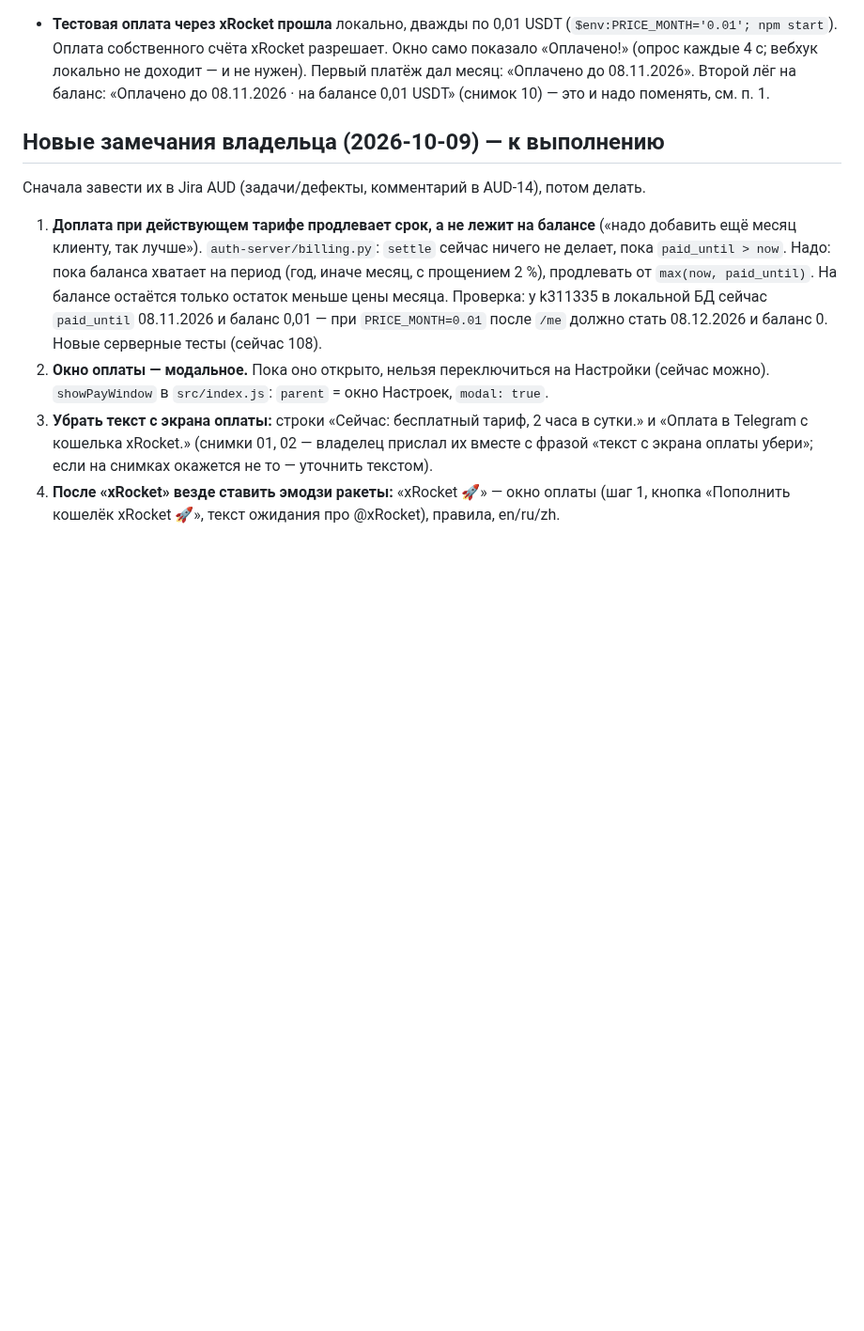
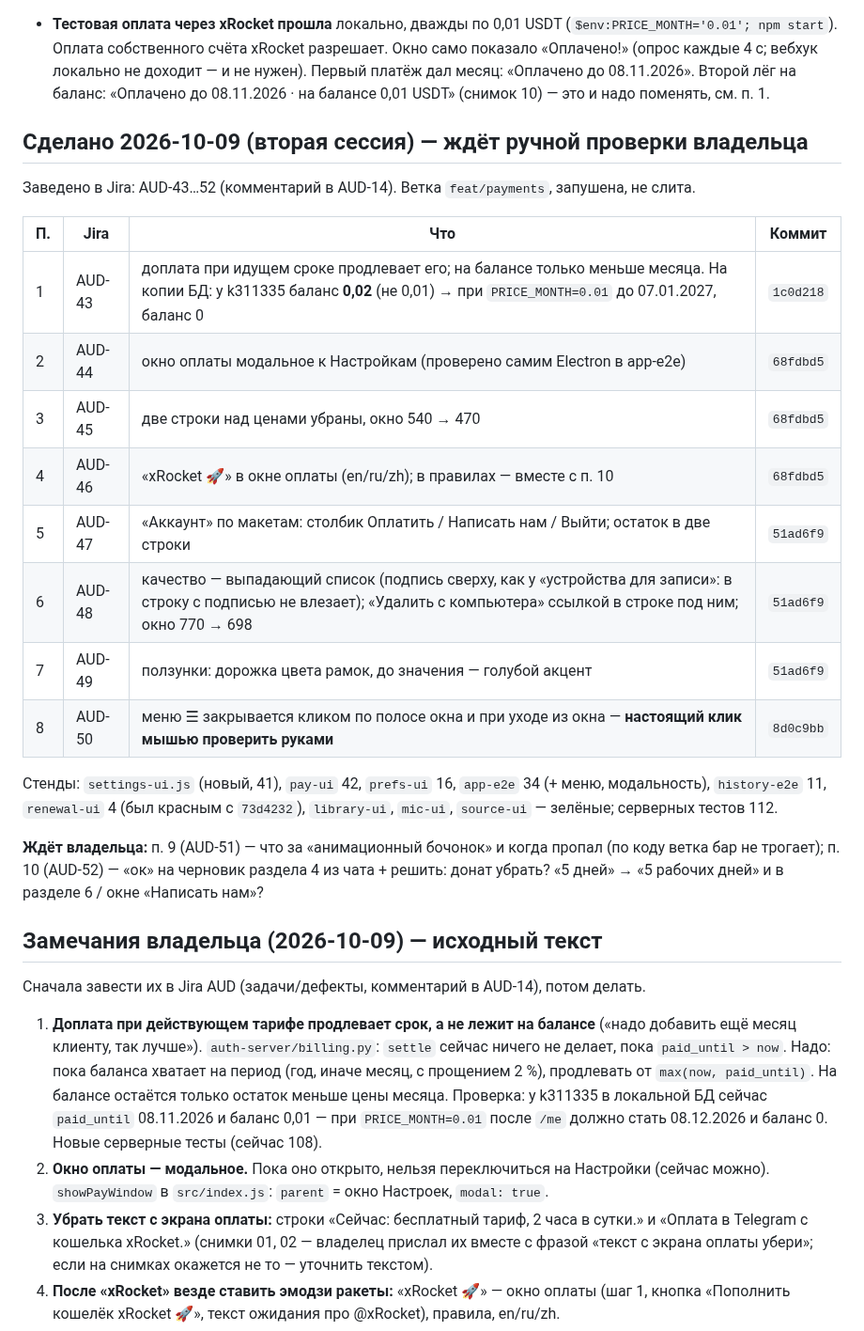
Before and after one commit to t311311311/audiator, a Markdown page: docs/NEXT-CHAT.md, the part around the change. Shown at 94% size. GitHub-like rendering; blank space fills up the shorter version.

Commit message:
docs(AUD-14): the owner's remarks 1-8 done (AUD-43..50), 9 and 10 waiting for the owner
Co-Authored-By: Claude Opus 5.5 <noreply@anthropic.com>

```diff
--- a/docs/NEXT-CHAT.md
+++ b/docs/NEXT-CHAT.md
@@ -9,7 +9,29 @@
   Оплата собственного счёта xRocket разрешает. Окно само показало «Оплачено!» (опрос каждые 4 с; вебхук локально не доходит — и не нужен).
   Первый платёж дал месяц: «Оплачено до 08.11.2026». Второй лёг на баланс: «Оплачено до 08.11.2026 · на балансе 0,01 USDT» (снимок 10) — это и надо поменять, см. п. 1.
 
-## Новые замечания владельца (2026-10-09) — к выполнению
+## Сделано 2026-10-09 (вторая сессия) — ждёт ручной проверки владельца
+
+Заведено в Jira: AUD-43…52 (комментарий в AUD-14). Ветка `feat/payments`, запушена, не слита.
+
+| П. | Jira | Что | Коммит |
+|---|---|---|---|
+| 1 | AUD-43 | доплата при идущем сроке продлевает его; на балансе только меньше месяца. На копии БД: у k311335 баланс **0,02** (не 0,01) → при `PRICE_MONTH=0.01` до 07.01.2027, баланс 0 | `1c0d218` |
+| 2 | AUD-44 | окно оплаты модальное к Настройкам (проверено самим Electron в app-e2e) | `68fdbd5` |
+| 3 | AUD-45 | две строки над ценами убраны, окно 540 → 470 | `68fdbd5` |
+| 4 | AUD-46 | «xRocket 🚀» в окне оплаты (en/ru/zh); в правилах — вместе с п. 10 | `68fdbd5` |
+| 5 | AUD-47 | «Аккаунт» по макетам: столбик Оплатить / Написать нам / Выйти; остаток в две строки | `51ad6f9` |
+| 6 | AUD-48 | качество — выпадающий список (подпись сверху, как у «устройства для записи»: в строку с подписью не влезает); «Удалить с компьютера» ссылкой в строке под ним; окно 770 → 698 | `51ad6f9` |
+| 7 | AUD-49 | ползунки: дорожка цвета рамок, до значения — голубой акцент | `51ad6f9` |
+| 8 | AUD-50 | меню ☰ закрывается кликом по полосе окна и при уходе из окна — **настоящий клик мышью проверить руками** | `8d0c9bb` |
+
+Стенды: `settings-ui.js` (новый, 41), `pay-ui` 42, `prefs-ui` 16, `app-e2e` 34 (+ меню, модальность), `history-e2e` 11,
+`renewal-ui` 4 (был красным с `73d4232`), `library-ui`, `mic-ui`, `source-ui` — зелёные; серверных тестов 112.
+
+**Ждёт владельца:** п. 9 (AUD-51) — что за «анимационный бочонок» и когда пропал (по коду ветка бар не трогает);
+п. 10 (AUD-52) — «ок» на черновик раздела 4 из чата + решить: донат убрать? «5 дней» → «5 рабочих дней» и в разделе 6 /
+окне «Написать нам»?
+
+## Замечания владельца (2026-10-09) — исходный текст
 
 Сначала завести их в Jira AUD (задачи/дефекты, комментарий в AUD-14), потом делать.
 
```
Also changed, not shown: docs/HANDOFF.md (+5 -1 lines).
